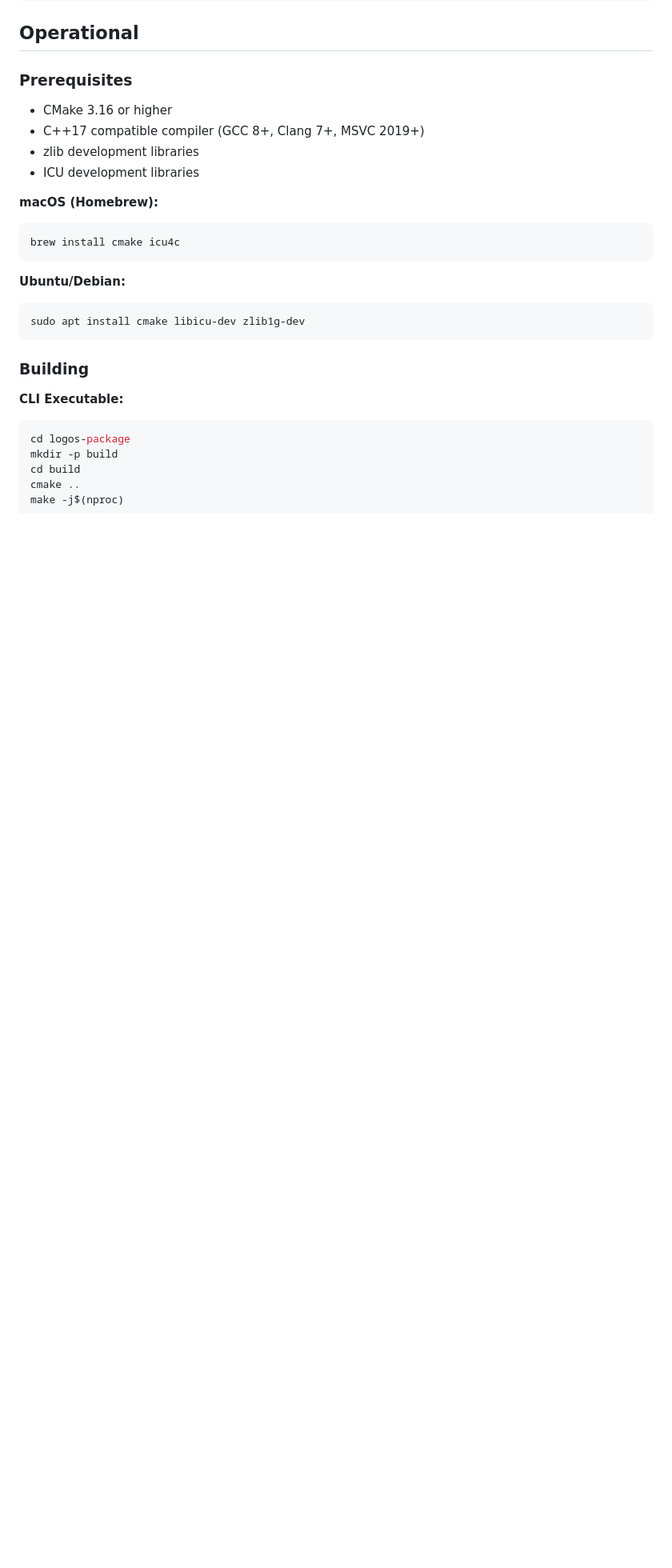
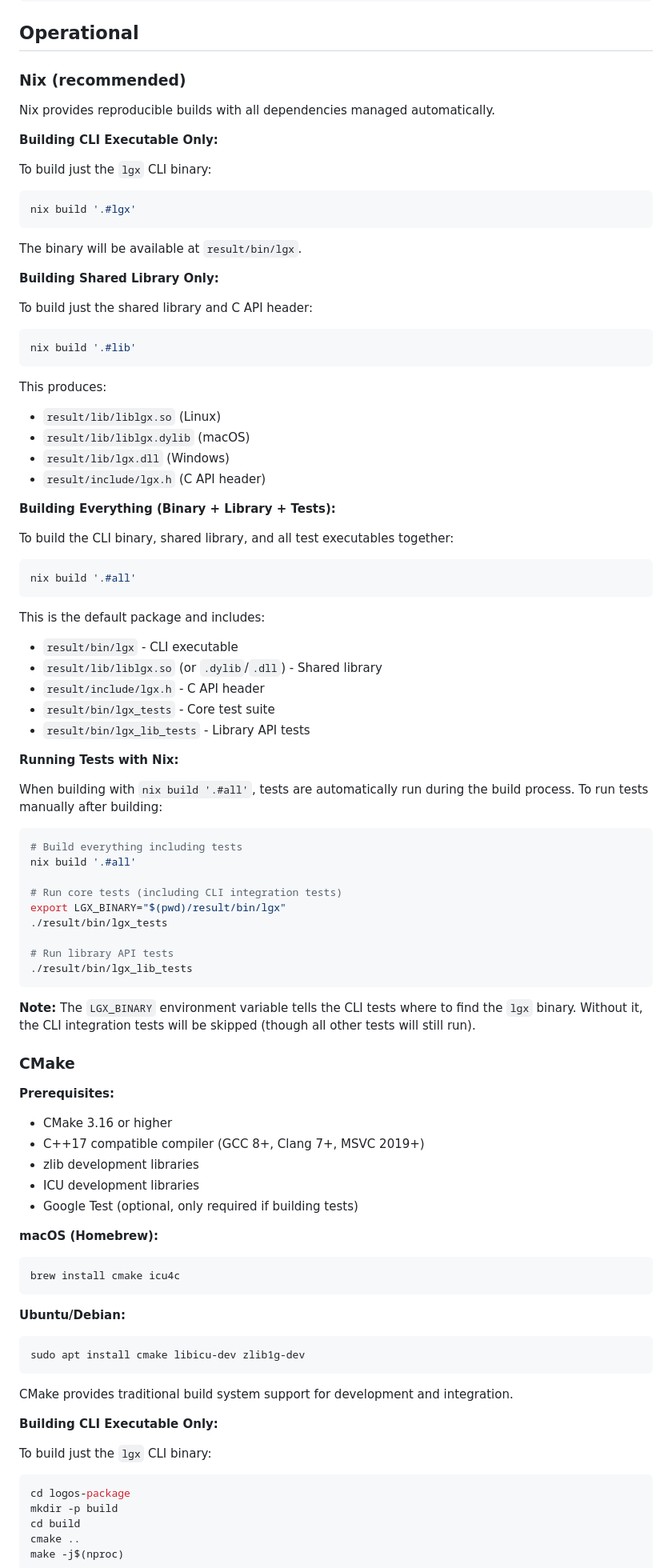
Before and after one commit to logos-co/logos-package, a Markdown page: docs/project.md, the part around one of its changes. Shown at 80% size. Rendered like a GitHub page; blank space fills up the shorter version.

````diff
--- a/docs/project.md
+++ b/docs/project.md
@@ -422,12 +425,76 @@ lgx publish <pkg.lgx>
 
 ## Operational
 
-### Prerequisites
+###  Nix (recommended)
+
+Nix provides reproducible builds with all dependencies managed automatically.
+
+**Building CLI Executable Only:**
+
+To build just the `lgx` CLI binary:
+
+```bash
+nix build '.#lgx'
+```
+
+The binary will be available at `result/bin/lgx`.
+
+**Building Shared Library Only:**
+
+To build just the shared library and C API header:
+
+```bash
+nix build '.#lib'
+```
+
+This produces:
+- `result/lib/liblgx.so` (Linux)
+- `result/lib/liblgx.dylib` (macOS)
+- `result/lib/lgx.dll` (Windows)
+- `result/include/lgx.h` (C API header)
+
+**Building Everything (Binary + Library + Tests):**
+
+To build the CLI binary, shared library, and all test executables together:
+
+```bash
+nix build '.#all'
+```
+
+This is the default package and includes:
+- `result/bin/lgx` - CLI executable
+- `result/lib/liblgx.so` (or `.dylib`/`.dll`) - Shared library
+- `result/include/lgx.h` - C API header
+- `result/bin/lgx_tests` - Core test suite
+- `result/bin/lgx_lib_tests` - Library API tests
+
+**Running Tests with Nix:**
+
+When building with `nix build '.#all'`, tests are automatically run during the build process. To run tests manually after building:
+
+```bash
+# Build everything including tests
+nix build '.#all'
+
+# Run core tests (including CLI integration tests)
+export LGX_BINARY="$(pwd)/result/bin/lgx"
+./result/bin/lgx_tests
+
+# Run library API tests
+./result/bin/lgx_lib_tests
+```
+
+**Note:** The `LGX_BINARY` environment variable tells the CLI tests where to find the `lgx` binary. Without it, the CLI integration tests will be skipped (though all other tests will still run).
+
+### CMake
+
+**Prerequisites:**
 
 - CMake 3.16 or higher
 - C++17 compatible compiler (GCC 8+, Clang 7+, MSVC 2019+)
 - zlib development libraries
 - ICU development libraries
+- Google Test (optional, only required if building tests)
 
 **macOS (Homebrew):**
 ```bash
@@ -439,9 +506,12 @@ brew install cmake icu4c
 sudo apt install cmake libicu-dev zlib1g-dev
 ```
 
-### Building
+CMake provides traditional build system support for development and integration.
 
-**CLI Executable:**
+**Building CLI Executable Only:**
+
+To build just the `lgx` CLI binary:
+
 ```bash
 cd logos-package
 mkdir -p build
````
Also changed, not shown: other parts of docs/project.md (+66 -53 lines), docs/spec.md (+23 -16 lines).
